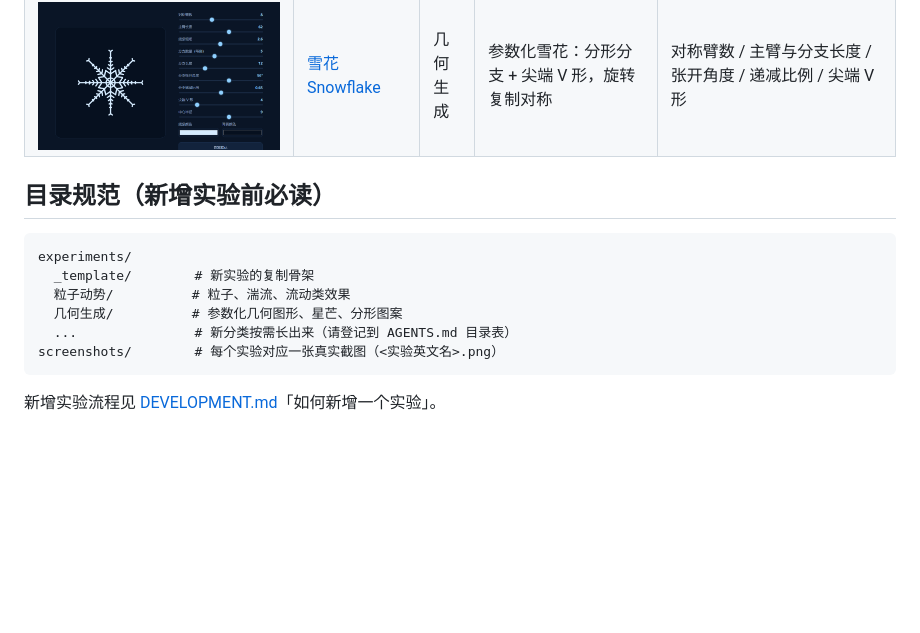
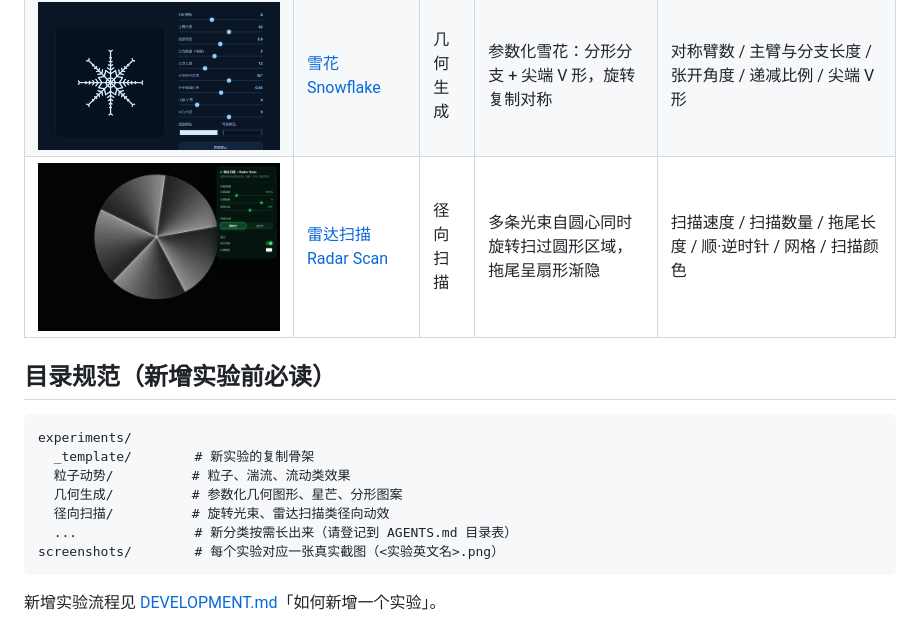
Before and after one commit to Simiely/procedural-drawing-lab, a Markdown page: README.md, the part around the change. Rendered like a GitHub page; pictures changed too: screenshots/radar-scan.png (added); blank space fills up the shorter version.

````diff
--- a/README.md
+++ b/README.md
@@ -31,6 +31,7 @@
 | ![电流](screenshots/electric-current.png) | [电流 Electric Current](experiments/粒子动势/electric-current.html) | 粒子动势 | 折线轨迹拖出电弧丝线，锯齿可调，支持向上 / 向右两种流向，**可导出视频** | 数量 / 速度 / 长度 / 粗细 / 折线 / 发光 / 方向 + 导出分辨率·时长 |
 | ![星芒](screenshots/star-spikes.png) | [星芒 Star Spikes](experiments/几何生成/star-spikes.html) | 几何生成 | 参数化星芒：尖角可旋转分布，内凹成芒 | 尖角数 / 中心圆半径 / 尖角长度 / 基部半角 / 内凹程度 / 颜色 |
 | ![雪花](screenshots/snowflake.png) | [雪花 Snowflake](experiments/几何生成/snowflake.html) | 几何生成 | 参数化雪花：分形分支 + 尖端 V 形，旋转复制对称 | 对称臂数 / 主臂与分支长度 / 张开角度 / 递减比例 / 尖端 V 形 |
+| ![雷达扫描](screenshots/radar-scan.png) | [雷达扫描 Radar Scan](experiments/径向扫描/radar-scan.html) | 径向扫描 | 多条光束自圆心同时旋转扫过圆形区域，拖尾呈扇形渐隐 | 扫描速度 / 扫描数量 / 拖尾长度 / 顺·逆时针 / 网格 / 扫描颜色 |
 
 ## 目录规范（新增实验前必读）
 
@@ -39,6 +40,7 @@ experiments/
   _template/        # 新实验的复制骨架
   粒子动势/          # 粒子、湍流、流动类效果
   几何生成/          # 参数化几何图形、星芒、分形图案
+  径向扫描/          # 旋转光束、雷达扫描类径向动效
   ...               # 新分类按需长出来（请登记到 AGENTS.md 目录表）
 screenshots/        # 每个实验对应一张真实截图（<实验英文名>.png）
 ```
````
Also changed, not shown: AGENTS.md (+2 -1 lines), CHANGELOG.md (+10 -0 lines), 2 other files.
